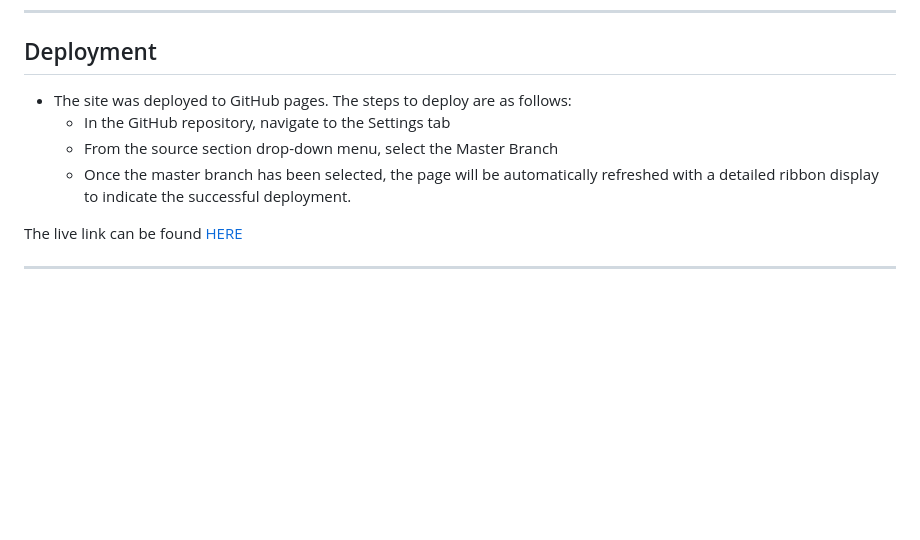
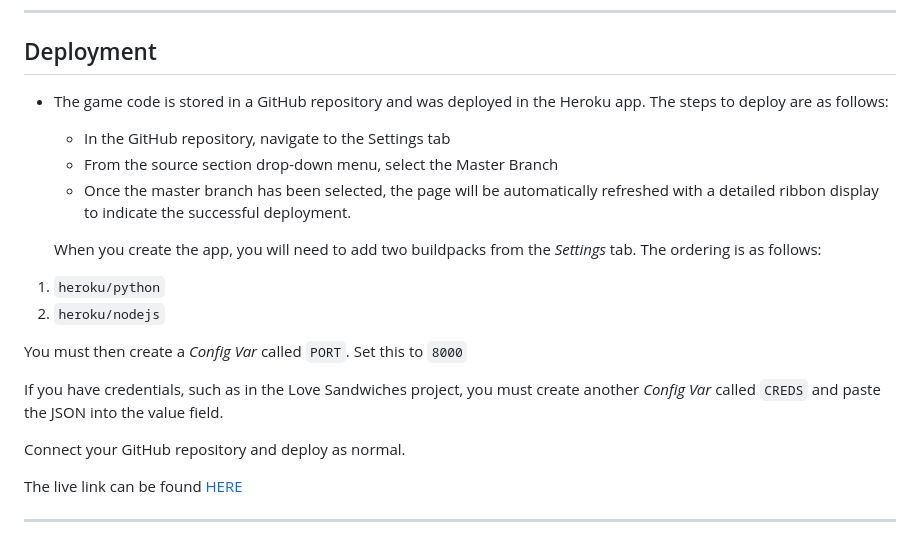
Before and after one commit to diegocardenast/hangman-game, a Markdown page: README.md, the part around the change printed below. Rendered like a GitHub page; blank space fills up the shorter version.

```diff
--- a/README.md
+++ b/README.md
@@ -91,10 +94,21 @@ Input - User name - Valid data	| Entered in : characters in scope | app proceeds
 
 ## Deployment
 
-- The site was deployed to GitHub pages. The steps to deploy are as follows:
+- The game code is stored in a GitHub repository and was deployed in the Heroku app. The steps to deploy are as follows:
   - In the GitHub repository, navigate to the Settings tab
   - From the source section drop-down menu, select the Master Branch
   - Once the master branch has been selected, the page will be automatically refreshed with a detailed ribbon display to indicate the successful deployment.
+
+  When you create the app, you will need to add two buildpacks from the _Settings_ tab. The ordering is as follows:
+
+1. `heroku/python`
+2. `heroku/nodejs`
+
+You must then create a _Config Var_ called `PORT`. Set this to `8000`
+
+If you have credentials, such as in the Love Sandwiches project, you must create another _Config Var_ called `CREDS` and paste the JSON into the value field.
+
+Connect your GitHub repository and deploy as normal.
 
 The live link can be found [HERE]( )
 
```
Also changed, not shown: other parts of README.md (+3 -0 lines), assets/images/code-pep8ci-validation.png (added).
